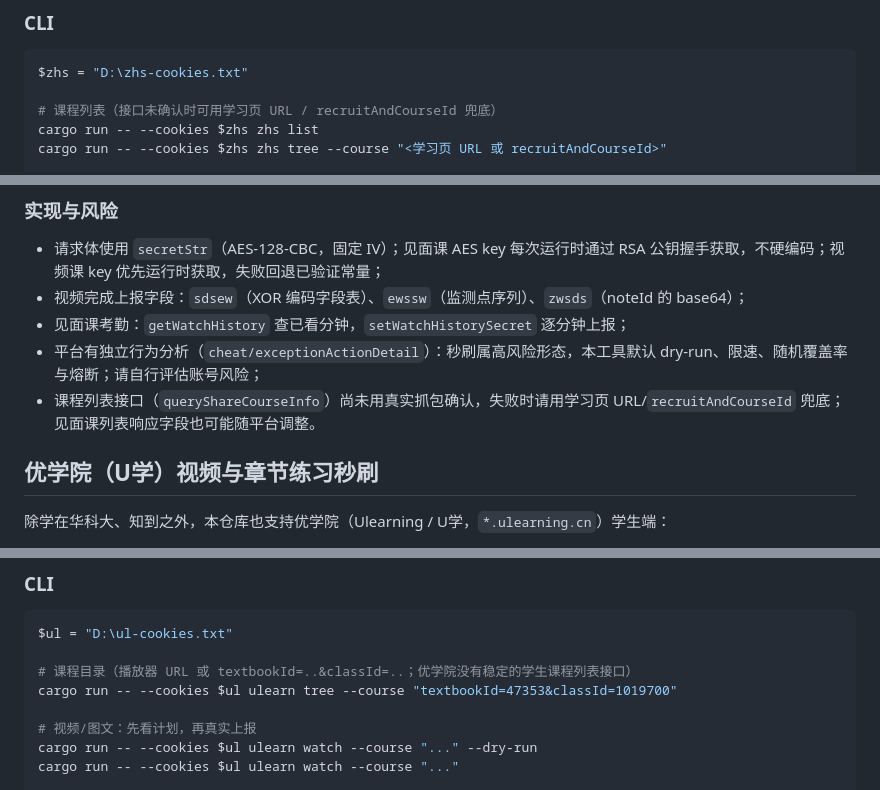
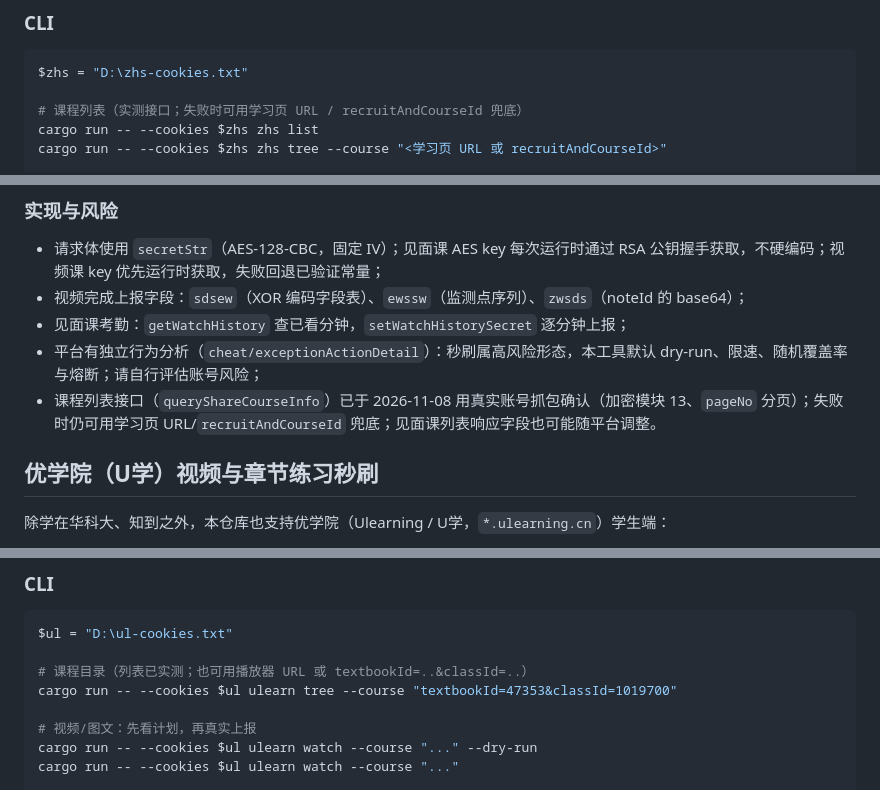
Before and after one commit to flyingpig233-cpu/hust-course-hack, a Markdown page: README.md, 3 parts joined by grey strips. Rendered like a GitHub page.

````diff
--- a/README.md
+++ b/README.md
@@ -410,7 +410,7 @@ for outcome in outcomes {
 ```powershell
 $zhs = "D:\zhs-cookies.txt"
 
-# 课程列表（接口未确认时可用学习页 URL / recruitAndCourseId 兜底）
+# 课程列表（实测接口；失败时可用学习页 URL / recruitAndCourseId 兜底）
 cargo run -- --cookies $zhs zhs list
 cargo run -- --cookies $zhs zhs tree --course "<学习页 URL 或 recruitAndCourseId>"
 
@@ -448,7 +448,7 @@ cargo run -- --cookies $zhs zhs check --course "..."
 - 视频完成上报字段：`sdsew`（XOR 编码字段表）、`ewssw`（监测点序列）、`zwsds`（noteId 的 base64）；
 - 见面课考勤：`getWatchHistory` 查已看分钟，`setWatchHistorySecret` 逐分钟上报；
 - 平台有独立行为分析（`cheat/exceptionActionDetail`）：秒刷属高风险形态，本工具默认 dry-run、限速、随机覆盖率与熔断；请自行评估账号风险；
-- 课程列表接口（`queryShareCourseInfo`）尚未用真实抓包确认，失败时请用学习页 URL/`recruitAndCourseId` 兜底；见面课列表响应字段也可能随平台调整。
+- 课程列表接口（`queryShareCourseInfo`）已于 2026-11-08 用真实账号抓包确认（加密模块 13、`pageNo` 分页）；失败时仍可用学习页 URL/`recruitAndCourseId` 兜底；见面课列表响应字段也可能随平台调整。
 
 ## 优学院（U学）视频与章节练习秒刷
 
@@ -465,7 +465,7 @@ cargo run -- --cookies $zhs zhs check --course "..."
 ```powershell
 $ul = "D:\ul-cookies.txt"
 
-# 课程目录（播放器 URL 或 textbookId=..&classId=..；优学院没有稳定的学生课程列表接口）
+# 课程目录（列表已实测；也可用播放器 URL 或 textbookId=..&classId=..）
 cargo run -- --cookies $ul ulearn tree --course "textbookId=47353&classId=1019700"
 
 # 视频/图文：先看计划，再真实上报
````
Also changed, not shown: other parts of README.md (+1 -1 lines), docs/zhihuishu-miaoshua-plan.md (+2 -2 lines).
